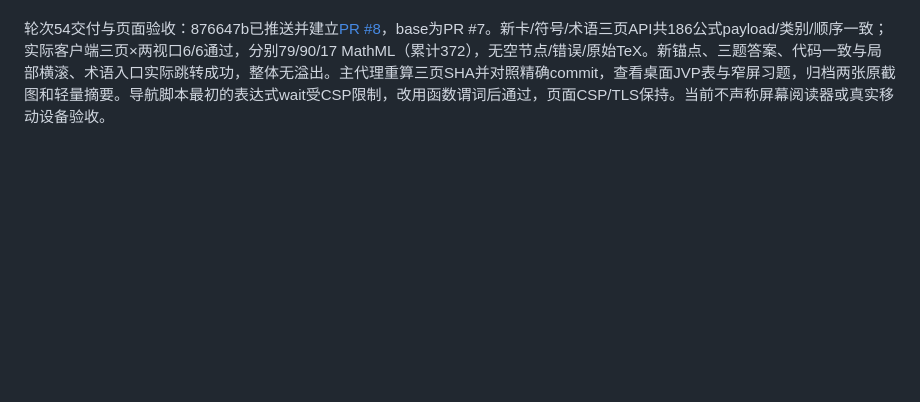
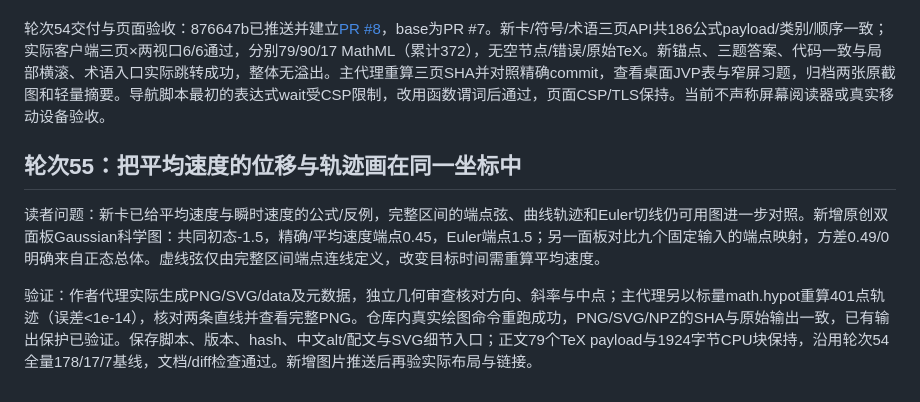
Before and after one commit to Fengyee/genai_study, a Markdown page: records/PROGRESS.md, the part around the change. Rendered like a GitHub page; blank space fills up the shorter version.

Commit message:
Visualize MeanFlow displacement and the Euler endpoint counterexample

```diff
--- a/records/PROGRESS.md
+++ b/records/PROGRESS.md
@@ -644,3 +644,9 @@ SVD在途检查点：已推送a3ed4a8，对应自动PR run42877869115为complete
 集成：03/CM/路线/README及来源/测量索引增加入口；局部数据到噪声τ/ρ与平均速度U写入符号表，术语40组，白名单13文档17块。完整bash scripts/quality.sh退出0，178 passed（80.99秒）、17/17教学块、7条CLI smoke，872本地链接0错误；日志artifacts/quality/20261111T185608Z-XPkSUF。检查与SD两线程请求并行，二者成本按各自记录解释。正文及核心导航的测试SHA保存于quality-summary.json，随后只补维护记录。推送后按精确SHA进行GitHub实际数学/布局验收。
 
 轮次54交付与页面验收：876647b已推送并建立[PR #8](https://github.com/Fengyee/genai_study/pull/8)，base为PR #7。新卡/符号/术语三页API共186公式payload/类别/顺序一致；实际客户端三页×两视口6/6通过，分别79/90/17 MathML（累计372），无空节点/错误/原始TeX。新锚点、三题答案、代码一致与局部横滚、术语入口实际跳转成功，整体无溢出。主代理重算三页SHA并对照精确commit，查看桌面JVP表与窄屏习题，归档两张原截图和轻量摘要。导航脚本最初的表达式wait受CSP限制，改用函数谓词后通过，页面CSP/TLS保持。当前不声称屏幕阅读器或真实移动设备验收。
+
+## 轮次55：把平均速度的位移与轨迹画在同一坐标中
+
+读者问题：新卡已给平均速度与瞬时速度的公式/反例，完整区间的端点弦、曲线轨迹和Euler切线仍可用图进一步对照。新增原创双面板Gaussian科学图：共同初态-1.5，精确/平均速度端点0.45，Euler端点1.5；另一面板对比九个固定输入的端点映射，方差0.49/0明确来自正态总体。虚线弦仅由完整区间端点连线定义，改变目标时间需重算平均速度。
+
+验证：作者代理实际生成PNG/SVG/data及元数据，独立几何审查核对方向、斜率与中点；主代理另以标量math.hypot重算401点轨迹（误差<1e-14），核对两条直线并查看完整PNG。仓库内真实绘图命令重跑成功，PNG/SVG/NPZ的SHA与原始输出一致，已有输出保护已验证。保存脚本、版本、hash、中文alt/配文与SVG细节入口；正文79个TeX payload与1924字节CPU块保持，沿用轮次54全量178/17/7基线，文档/diff检查通过。新增图片推送后再验实际布局与链接。
```
Also changed, not shown: docs/readings/meanflow-average-velocity.md (+4 -0 lines), records/PR_BODY.md (+1 -1 lines), docs/assets/meanflow-gaussian.png (added), 6 other files.
